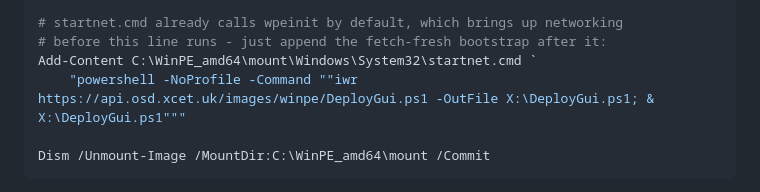
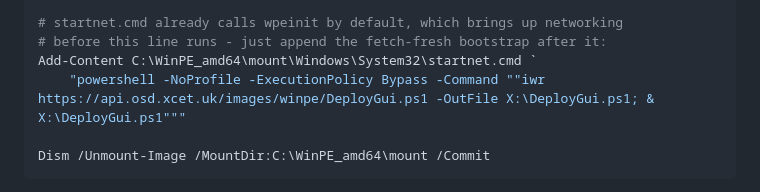
Before and after one commit to dbazeley95/OS-Deployment, a Markdown page: boot/winpe/README.md, the part around the change. GitHub-like rendering.

Commit message:
Fix WinPE bootstrap script blocked by default execution policy (#31)
startnet.cmd's fetch-and-run line was missing -ExecutionPolicy Bypass,
so DeployGui.ps1 was blocked by WinPE's default Restricted policy when
run as a saved script file (unlike the inline -Command itself).

Co-authored-by: Claude <noreply@anthropic.com>

````diff
--- a/boot/winpe/README.md
+++ b/boot/winpe/README.md
@@ -72,7 +72,7 @@ foreach ($pkg in "WinPE-WMI", "WinPE-NetFx", "WinPE-Scripting", "WinPE-PowerShel
 # startnet.cmd already calls wpeinit by default, which brings up networking
 # before this line runs - just append the fetch-fresh bootstrap after it:
 Add-Content C:\WinPE_amd64\mount\Windows\System32\startnet.cmd `
-    "powershell -NoProfile -Command ""iwr https://api.osd.xcet.uk/images/winpe/DeployGui.ps1 -OutFile X:\DeployGui.ps1; & X:\DeployGui.ps1"""
+    "powershell -NoProfile -ExecutionPolicy Bypass -Command ""iwr https://api.osd.xcet.uk/images/winpe/DeployGui.ps1 -OutFile X:\DeployGui.ps1; & X:\DeployGui.ps1"""
 
 Dism /Unmount-Image /MountDir:C:\WinPE_amd64\mount /Commit
 ```
````
